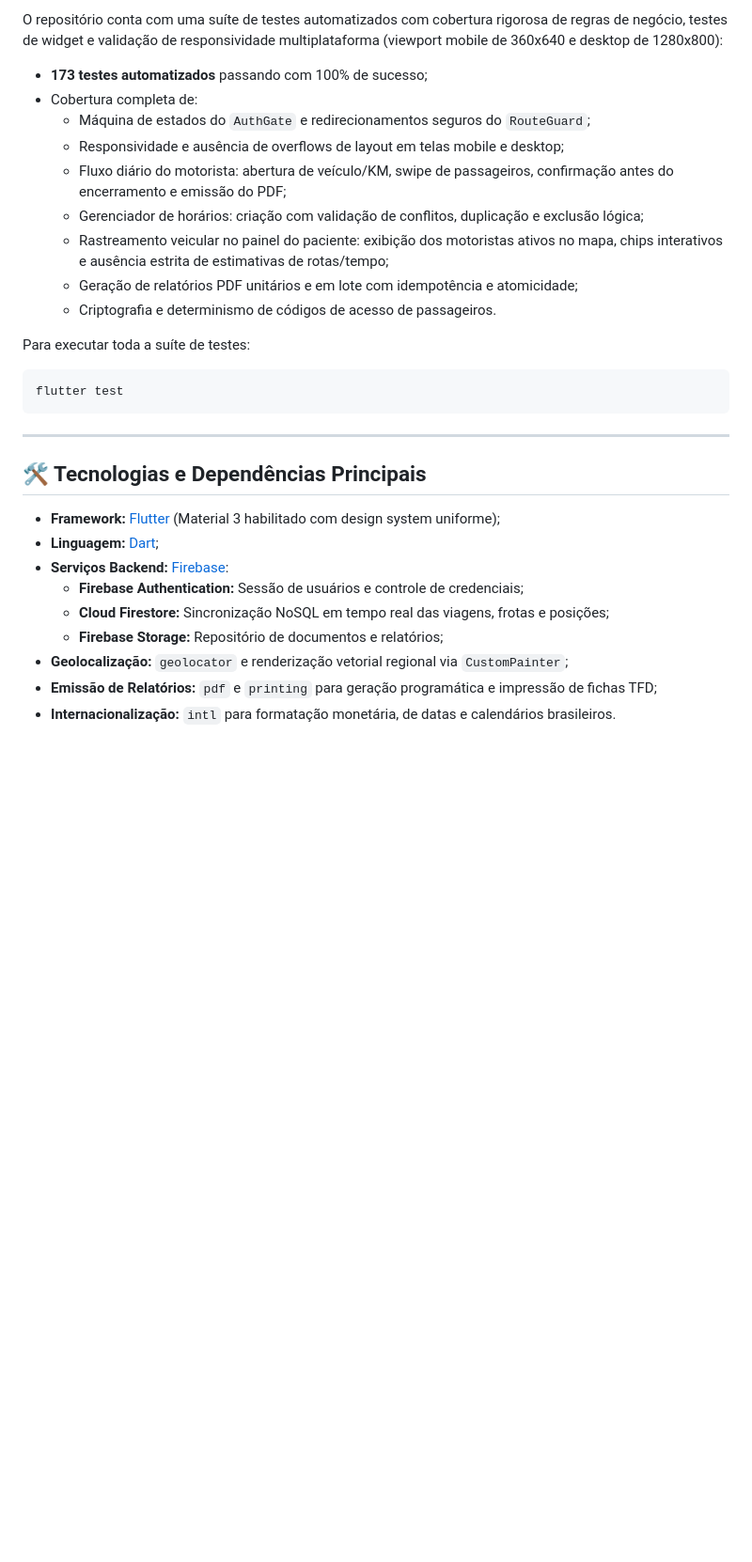
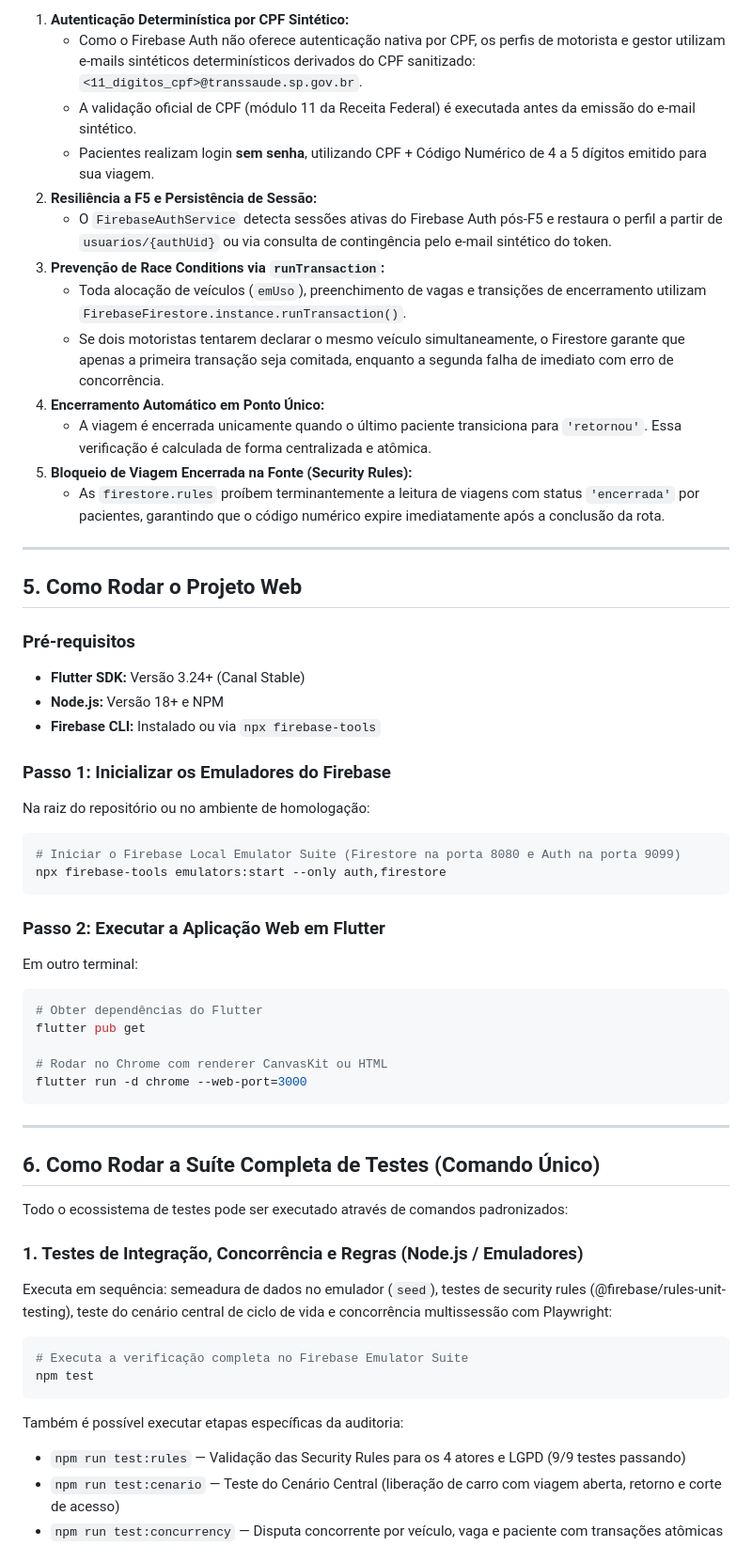
Before and after one commit to BrunoCamiloRibeiro/InterFatec2, a Markdown page: README.md, the part around one of its changes. Shown at 94% size. GitHub-like rendering; blank space fills up the shorter version.

````diff
--- a/README.md
+++ b/README.md
@@ -157,31 +97,59 @@ Para testes funcionais e homologação das telas:
 
-O repositório conta com uma suíte de testes automatizados com cobertura rigorosa de regras de negócio, testes de widget e validação de responsividade multiplataforma (viewport mobile de 360x640 e desktop de 1280x800):
+1. **Autenticação Determinística por CPF Sintético:**
+   - Como o Firebase Auth não oferece autenticação nativa por CPF, os perfis de motorista e gestor utilizam e-mails sintéticos determinísticos derivados do CPF sanitizado: `<11_digitos_cpf>@transsaude.sp.gov.br`.
+   - A validação oficial de CPF (módulo 11 da Receita Federal) é executada antes da emissão do e-mail sintético.
+   - Pacientes realizam login **sem senha**, utilizando CPF + Código Numérico de 4 a 5 dígitos emitido para sua viagem.
+2. **Resiliência a F5 e Persistência de Sessão:**
+   - O `FirebaseAuthService` detecta sessões ativas do Firebase Auth pós-F5 e restaura o perfil a partir de `usuarios/{authUid}` ou via consulta de contingência pelo e-mail sintético do token.
+3. **Prevenção de Race Conditions via `runTransaction`:**
+   - Toda alocação de veículos (`emUso`), preenchimento de vagas e transições de encerramento utilizam `FirebaseFirestore.instance.runTransaction()`.
+   - Se dois motoristas tentarem declarar o mesmo veículo simultaneamente, o Firestore garante que apenas a primeira transação seja comitada, enquanto a segunda falha de imediato com erro de concorrência.
+4. **Encerramento Automático em Ponto Único:**
+   - A viagem é encerrada unicamente quando o último paciente transiciona para `'retornou'`. Essa verificação é calculada de forma centralizada e atômica.
+5. **Bloqueio de Viagem Encerrada na Fonte (Security Rules):**
+   - As `firestore.rules` proíbem terminantemente a leitura de viagens com status `'encerrada'` por pacientes, garantindo que o código numérico expire imediatamente após a conclusão da rota.
 
-* **173 testes automatizados** passando com 100% de sucesso;
-* Cobertura completa de:
-  - Máquina de estados do `AuthGate` e redirecionamentos seguros do `RouteGuard`;
-  - Responsividade e ausência de overflows de layout em telas mobile e desktop;
-  - Fluxo diário do motorista: abertura de veículo/KM, swipe de passageiros, confirmação antes do encerramento e emissão do PDF;
-  - Gerenciador de horários: criação com validação de conflitos, duplicação e exclusão lógica;
-  - Rastreamento veicular no painel do paciente: exibição dos motoristas ativos no mapa, chips interativos e ausência estrita de estimativas de rotas/tempo;
-  - Geração de relatórios PDF unitários e em lote com idempotência e atomicidade;
-  - Criptografia e determinismo de códigos de acesso de passageiros.
+---
 
-Para executar toda a suíte de testes:
+## 5. Como Rodar o Projeto Web
+
+### Pré-requisitos
+* **Flutter SDK:** Versão 3.24+ (Canal Stable)
+* **Node.js:** Versão 18+ e NPM
+* **Firebase CLI:** Instalado ou via `npx firebase-tools`
+
+### Passo 1: Inicializar os Emuladores do Firebase
+Na raiz do repositório ou no ambiente de homologação:
 ```bash
-flutter test
+# Iniciar o Firebase Local Emulator Suite (Firestore na porta 8080 e Auth na porta 9099)
+npx firebase-tools emulators:start --only auth,firestore
+```
+
+### Passo 2: Executar a Aplicação Web em Flutter
+Em outro terminal:
+```bash
+# Obter dependências do Flutter
+flutter pub get
+
+# Rodar no Chrome com renderer CanvasKit ou HTML
+flutter run -d chrome --web-port=3000
 ```
 
 ---
 
-## 🛠️ Tecnologias e Dependências Principais
+## 6. Como Rodar a Suíte Completa de Testes (Comando Único)
 
-* **Framework:** [Flutter](https://flutter.dev/) (Material 3 habilitado com design system uniforme);
-* **Linguagem:** [Dart](https://dart.dev/);
-* **Serviços Backend:** [Firebase](https://firebase.google.com/):
-  - **Firebase Authentication:** Sessão de usuários e controle de credenciais;
-  - **Cloud Firestore:** Sincronização NoSQL em tempo real das viagens, frotas e posições;
-  - **Firebase Storage:** Repositório de documentos e relatórios;
-* **Geolocalização:** `geolocator` e renderização vetorial regional via `CustomPainter`;
-* **Emissão de Relatórios:** `pdf` e `printing` para geração programática e impressão de fichas TFD;
-* **Internacionalização:** `intl` para formatação monetária, de datas e calendários brasileiros.
+Todo o ecossistema de testes pode ser executado através de comandos padronizados:
+
+### 1. Testes de Integração, Concorrência e Regras (Node.js / Emuladores)
+Executa em sequência: semeadura de dados no emulador (`seed`), testes de security rules (@firebase/rules-unit-testing), teste do cenário central de ciclo de vida e concorrência multissessão com Playwright:
+```bash
+# Executa a verificação completa no Firebase Emulator Suite
+npm test
+```
+
+Também é possível executar etapas específicas da auditoria:
+* `npm run test:rules` — Validação das Security Rules para os 4 atores e LGPD (9/9 testes passando)
+* `npm run test:cenario` — Teste do Cenário Central (liberação de carro com viagem aberta, retorno e corte de acesso)
+* `npm run test:concurrency` — Disputa concorrente por veículo, vaga e paciente com transações atômicas
+
````
Also changed, not shown: other parts of README.md (+123 -130 lines).
